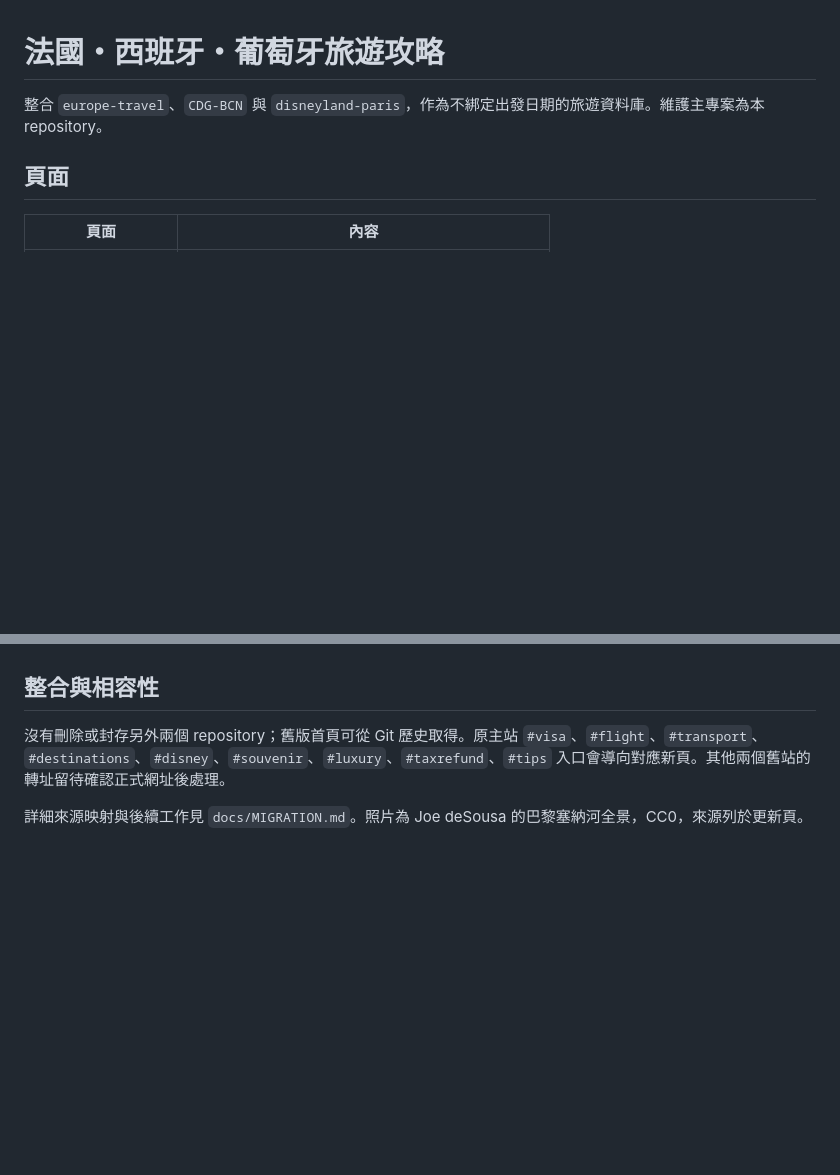
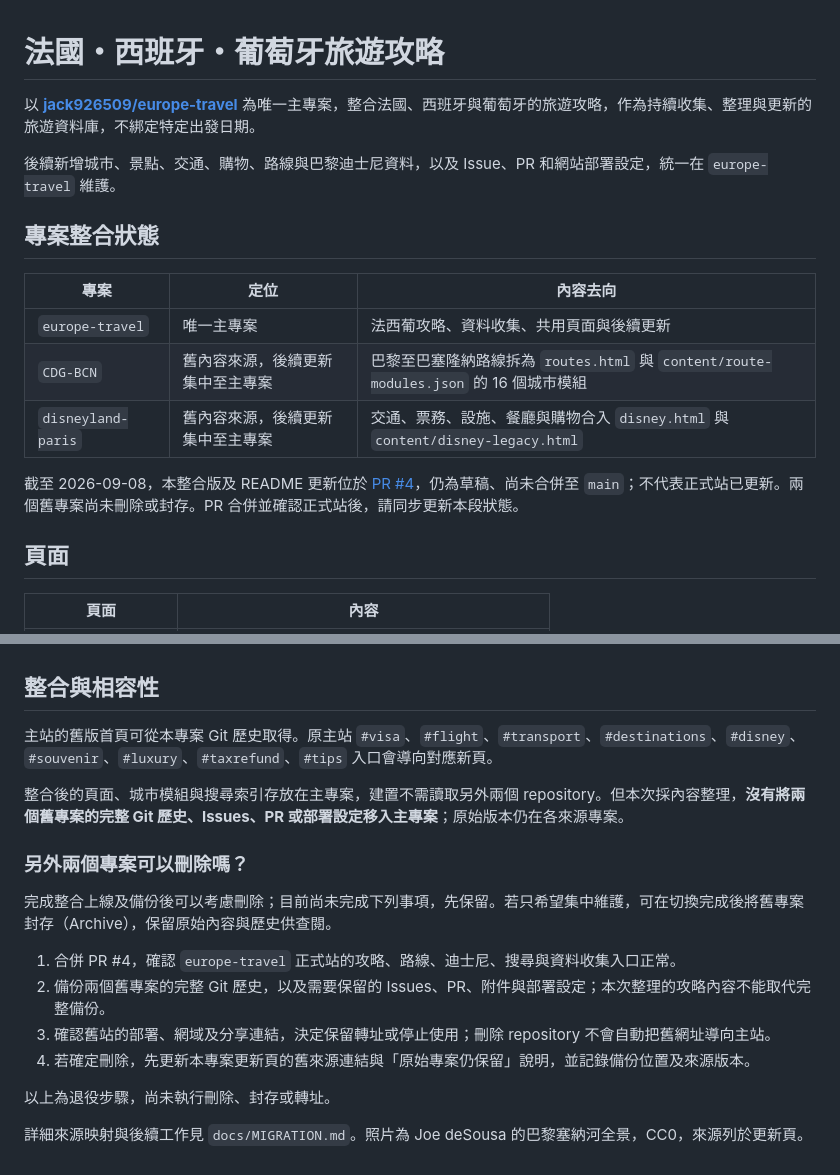
Before and after one commit to jack926509/europe-travel, a Markdown page: README.md, 2 parts joined by grey strips. Rendered like a GitHub page; blank space fills up the shorter version.

Commit message:
docs: designate europe-travel as primary project and document legacy retirement

```diff
--- a/README.md
+++ b/README.md
@@ -1,6 +1,18 @@
 # 法國・西班牙・葡萄牙旅遊攻略
 
-整合 `europe-travel`、`CDG-BCN` 與 `disneyland-paris`，作為不綁定出發日期的旅遊資料庫。維護主專案為本 repository。
+以 **[jack926509/europe-travel](https://github.com/jack926509/europe-travel)** 為唯一主專案，整合法國、西班牙與葡萄牙的旅遊攻略，作為持續收集、整理與更新的旅遊資料庫，不綁定特定出發日期。
+
+後續新增城市、景點、交通、購物、路線與巴黎迪士尼資料，以及 Issue、PR 和網站部署設定，統一在 `europe-travel` 維護。
+
+## 專案整合狀態
+
+| 專案 | 定位 | 內容去向 |
+| --- | --- | --- |
+| `europe-travel` | 唯一主專案 | 法西葡攻略、資料收集、共用頁面與後續更新 |
+| `CDG-BCN` | 舊內容來源，後續更新集中至主專案 | 巴黎至巴塞隆納路線拆為 `routes.html` 與 `content/route-modules.json` 的 16 個城市模組 |
+| `disneyland-paris` | 舊內容來源，後續更新集中至主專案 | 交通、票務、設施、餐廳與購物合入 `disney.html` 與 `content/disney-legacy.html` |
+
+截至 2026-09-08，本整合版及 README 更新位於 [PR #4](https://github.com/jack926509/europe-travel/pull/4)，仍為草稿、尚未合併至 `main`；不代表正式站已更新。兩個舊專案尚未刪除或封存。PR 合併並確認正式站後，請同步更新本段狀態。
 
 ## 頁面
 
@@ -57,6 +69,19 @@ node --check assets/app.js
 
 ## 整合與相容性
 
-沒有刪除或封存另外兩個 repository；舊版首頁可從 Git 歷史取得。原主站 `#visa`、`#flight`、`#transport`、`#destinations`、`#disney`、`#souvenir`、`#luxury`、`#taxrefund`、`#tips` 入口會導向對應新頁。其他兩個舊站的轉址留待確認正式網址後處理。
+主站的舊版首頁可從本專案 Git 歷史取得。原主站 `#visa`、`#flight`、`#transport`、`#destinations`、`#disney`、`#souvenir`、`#luxury`、`#taxrefund`、`#tips` 入口會導向對應新頁。
+
+整合後的頁面、城市模組與搜尋索引存放在主專案，建置不需讀取另外兩個 repository。但本次採內容整理，**沒有將兩個舊專案的完整 Git 歷史、Issues、PR 或部署設定移入主專案**；原始版本仍在各來源專案。
+
+### 另外兩個專案可以刪除嗎？
+
+完成整合上線及備份後可以考慮刪除；目前尚未完成下列事項，先保留。若只希望集中維護，可在切換完成後將舊專案封存（Archive），保留原始內容與歷史供查閱。
+
+1. 合併 PR #4，確認 `europe-travel` 正式站的攻略、路線、迪士尼、搜尋與資料收集入口正常。
+2. 備份兩個舊專案的完整 Git 歷史，以及需要保留的 Issues、PR、附件與部署設定；本次整理的攻略內容不能取代完整備份。
+3. 確認舊站的部署、網域及分享連結，決定保留轉址或停止使用；刪除 repository 不會自動把舊網址導向主站。
+4. 若確定刪除，先更新本專案更新頁的舊來源連結與「原始專案仍保留」說明，並記錄備份位置及來源版本。
+
+以上為退役步驟，尚未執行刪除、封存或轉址。
 
 詳細來源映射與後續工作見 `docs/MIGRATION.md`。照片為 Joe deSousa 的巴黎塞納河全景，CC0，來源列於更新頁。
```
